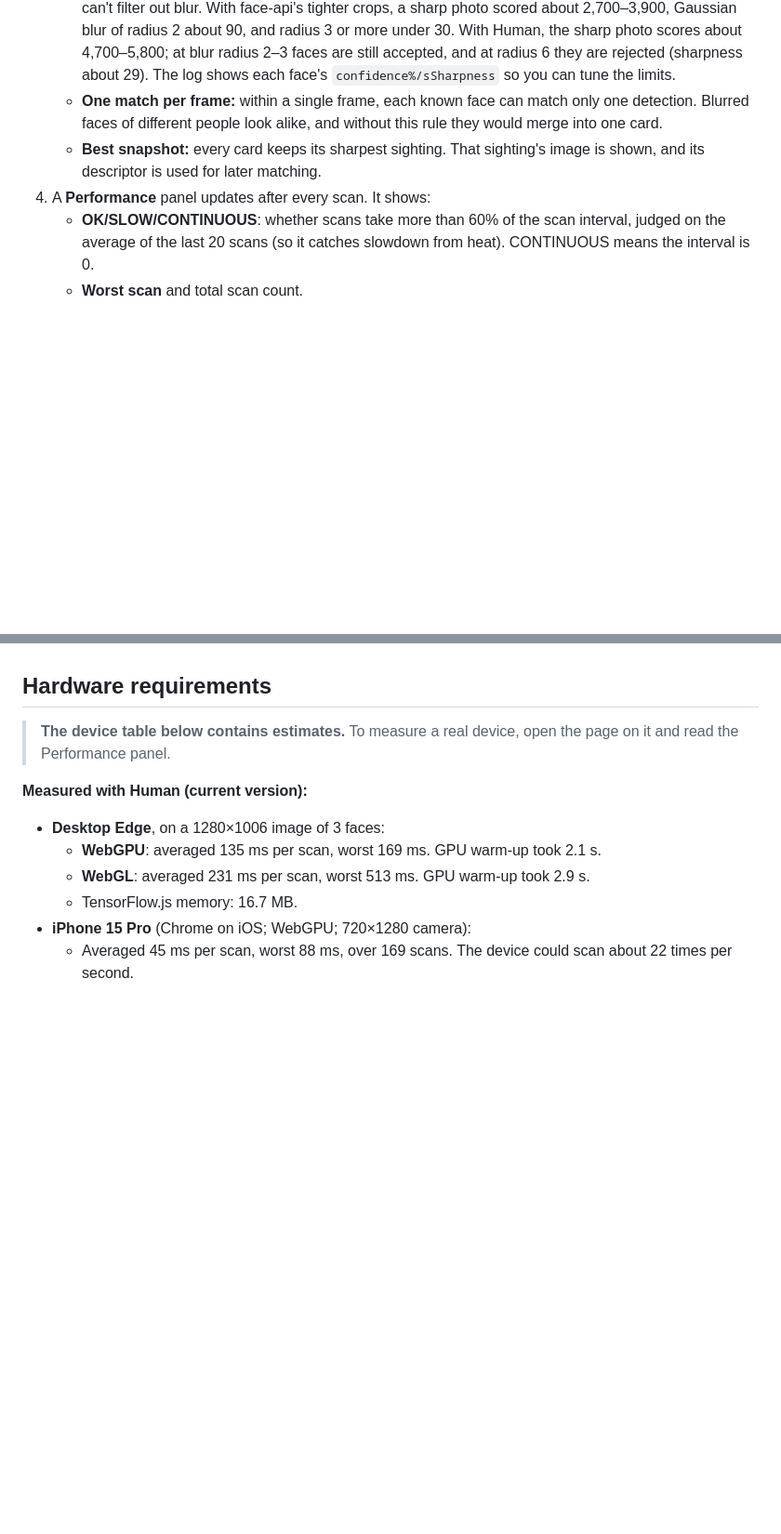
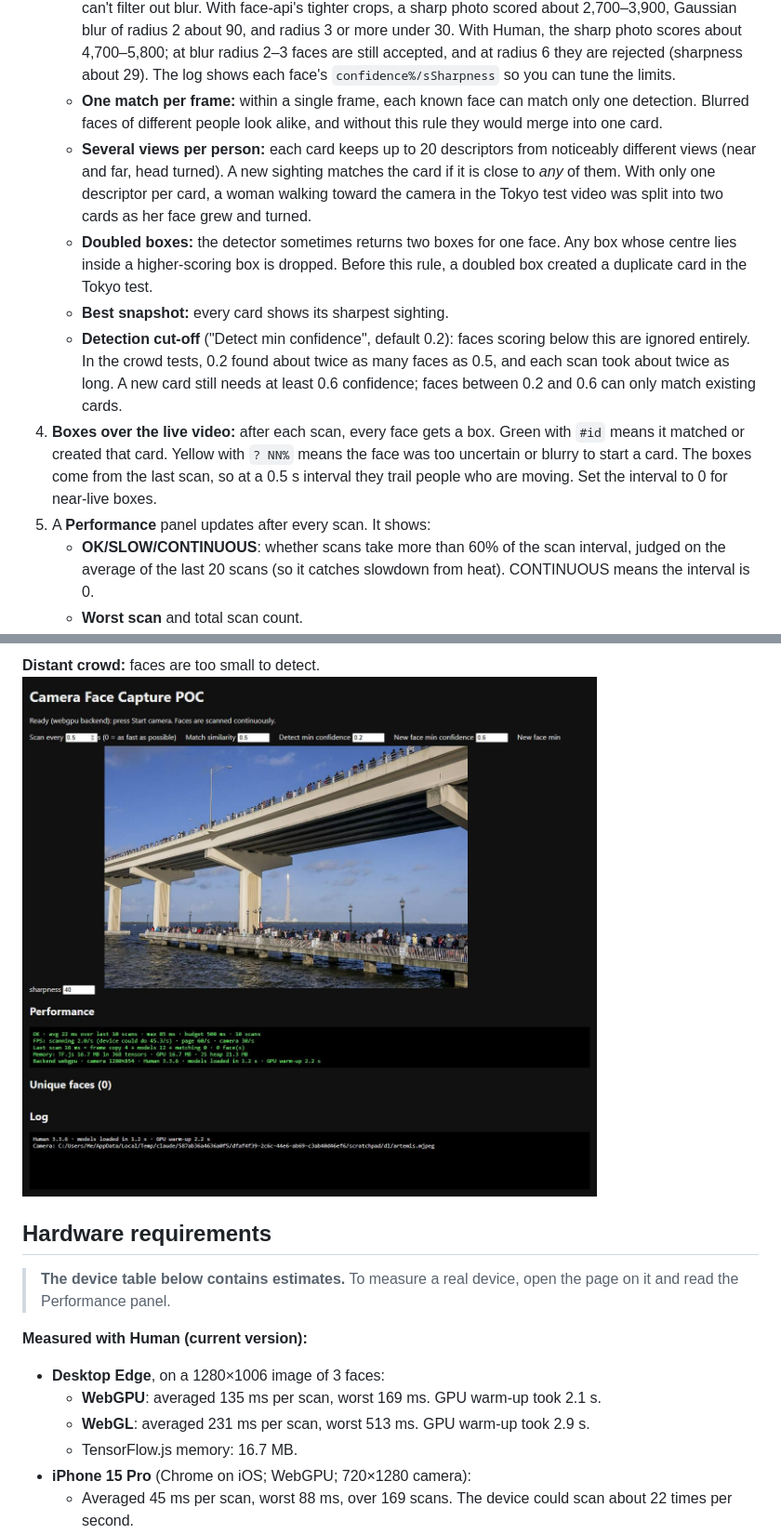
Before and after one commit to cheokjiade/video-face-detection, a Markdown page: README.md, 2 parts joined by grey strips. Shown at 93% size. Drawn GitHub-style; pictures changed too: docs/screenshots/artemis.jpg (added); blank space fills up the shorter version.

```diff
--- a/README.md
+++ b/README.md
@@ -15,8 +15,12 @@ A single static page (`index.html`). It opens the device camera (with a picker i
    - **How 0.5 was chosen:** each Apollo 11 astronaut in the crew photo was compared with their own separate NASA portrait. Same person scored 0.61, 0.68 and 0.86; different people scored 0.18–0.40. Within one camera session, same-person scores should be higher still.
    - **Starting a new face:** a face only becomes a new card if the detection is at least 80% confident and the crop is sharp enough. Sharpness is the variance of the Laplacian on a 64×64 grey crop; the default minimum is 40. Detector confidence stays at 95–100% even on blurred faces, so confidence alone can't filter out blur. With face-api's tighter crops, a sharp photo scored about 2,700–3,900, Gaussian blur of radius 2 about 90, and radius 3 or more under 30. With Human, the sharp photo scores about 4,700–5,800; at blur radius 2–3 faces are still accepted, and at radius 6 they are rejected (sharpness about 29). The log shows each face's `confidence%/sSharpness` so you can tune the limits.
    - **One match per frame:** within a single frame, each known face can match only one detection. Blurred faces of different people look alike, and without this rule they would merge into one card.
-   - **Best snapshot:** every card keeps its sharpest sighting. That sighting's image is shown, and its descriptor is used for later matching.
-4. A **Performance** panel updates after every scan. It shows:
+   - **Several views per person:** each card keeps up to 20 descriptors from noticeably different views (near and far, head turned). A new sighting matches the card if it is close to *any* of them. With only one descriptor per card, a woman walking toward the camera in the Tokyo test video was split into two cards as her face grew and turned.
+   - **Doubled boxes:** the detector sometimes returns two boxes for one face. Any box whose centre lies inside a higher-scoring box is dropped. Before this rule, a doubled box created a duplicate card in the Tokyo test.
+   - **Best snapshot:** every card shows its sharpest sighting.
+   - **Detection cut-off** ("Detect min confidence", default 0.2): faces scoring below this are ignored entirely. In the crowd tests, 0.2 found about twice as many faces as 0.5, and each scan took about twice as long. A new card still needs at least 0.6 confidence; faces between 0.2 and 0.6 can only match existing cards.
+4. **Boxes over the live video:** after each scan, every face gets a box. Green with `#id` means it matched or created that card. Yellow with `? NN%` means the face was too uncertain or blurry to start a card. The boxes come from the last scan, so at a 0.5 s interval they trail people who are moving. Set the interval to 0 for near-live boxes.
+5. A **Performance** panel updates after every scan. It shows:
    - **OK/SLOW/CONTINUOUS**: whether scans take more than 60% of the scan interval, judged on the average of the last 20 scans (so it catches slowdown from heat). CONTINUOUS means the interval is 0.
    - **Worst scan** and total scan count.
    - **FPS**:
@@ -38,3 +75,5 @@ To run it locally, run `npx serve` and open the localhost URL. The camera needs
+**Distant crowd:** faces are too small to detect.
+![Distant crowd](docs/screenshots/artemis.jpg)
 
 ## Hardware requirements
 
```
Also changed, not shown: other parts of README.md (+34 -1 lines), docs/screenshots/platform.jpg (added), docs/screenshots/quebec.jpg (added), docs/screenshots/tokyo-walk.jpg (added), docs/screenshots/vips.jpg (added), 1 other file.
